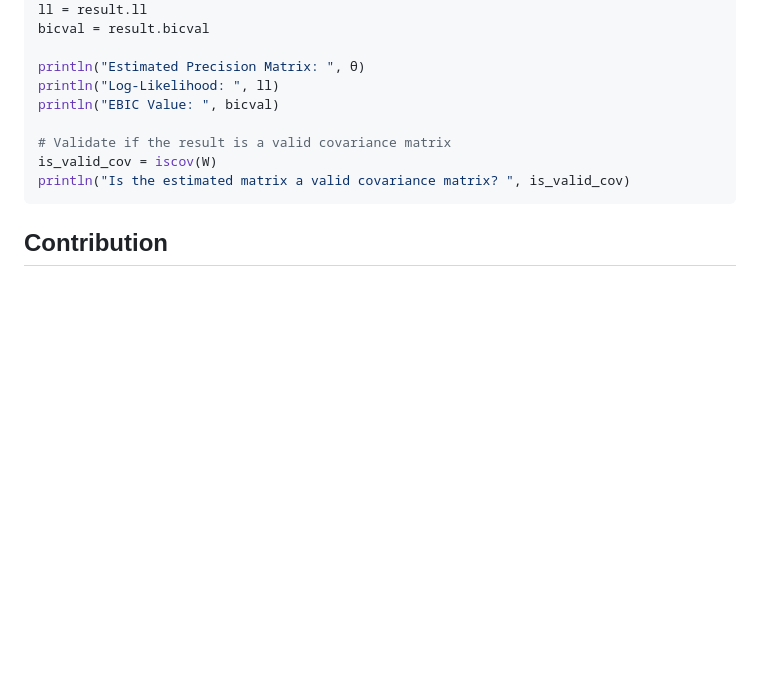
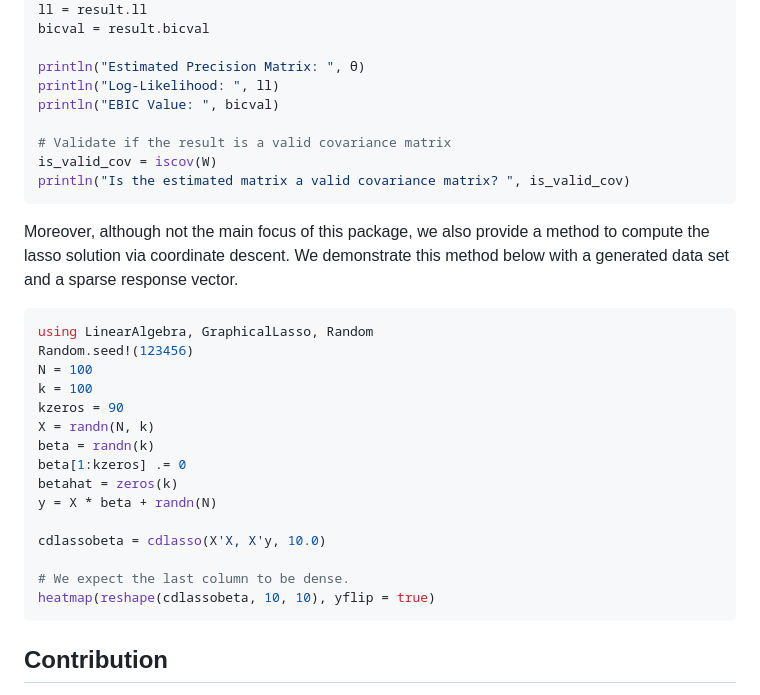
Before and after one commit to ivanuricardo/GraphicalLasso.jl, a Markdown page: README.md, the part around the change. Drawn GitHub-style; blank space fills up the shorter version.

Commit message:
include coordinate descent lasso example in readme

````diff
--- a/README.md
+++ b/README.md
@@ -80,6 +80,27 @@ is_valid_cov = iscov(W)
 println("Is the estimated matrix a valid covariance matrix? ", is_valid_cov)
 ```
 
+Moreover, although not the main focus of this package, we also provide a method to compute the lasso solution via coordinate descent.
+We demonstrate this method below with a generated data set and a sparse response vector.
+
+```julia
+using LinearAlgebra, GraphicalLasso, Random
+Random.seed!(123456)
+N = 100
+k = 100
+kzeros = 90
+X = randn(N, k)
+beta = randn(k)
+beta[1:kzeros] .= 0
+betahat = zeros(k)
+y = X * beta + randn(N)
+
+cdlassobeta = cdlasso(X'X, X'y, 10.0)
+
+# We expect the last column to be dense.
+heatmap(reshape(cdlassobeta, 10, 10), yflip = true)
+```
+
 ## Contribution
 
 We welcome contributions to improve the package.
````
